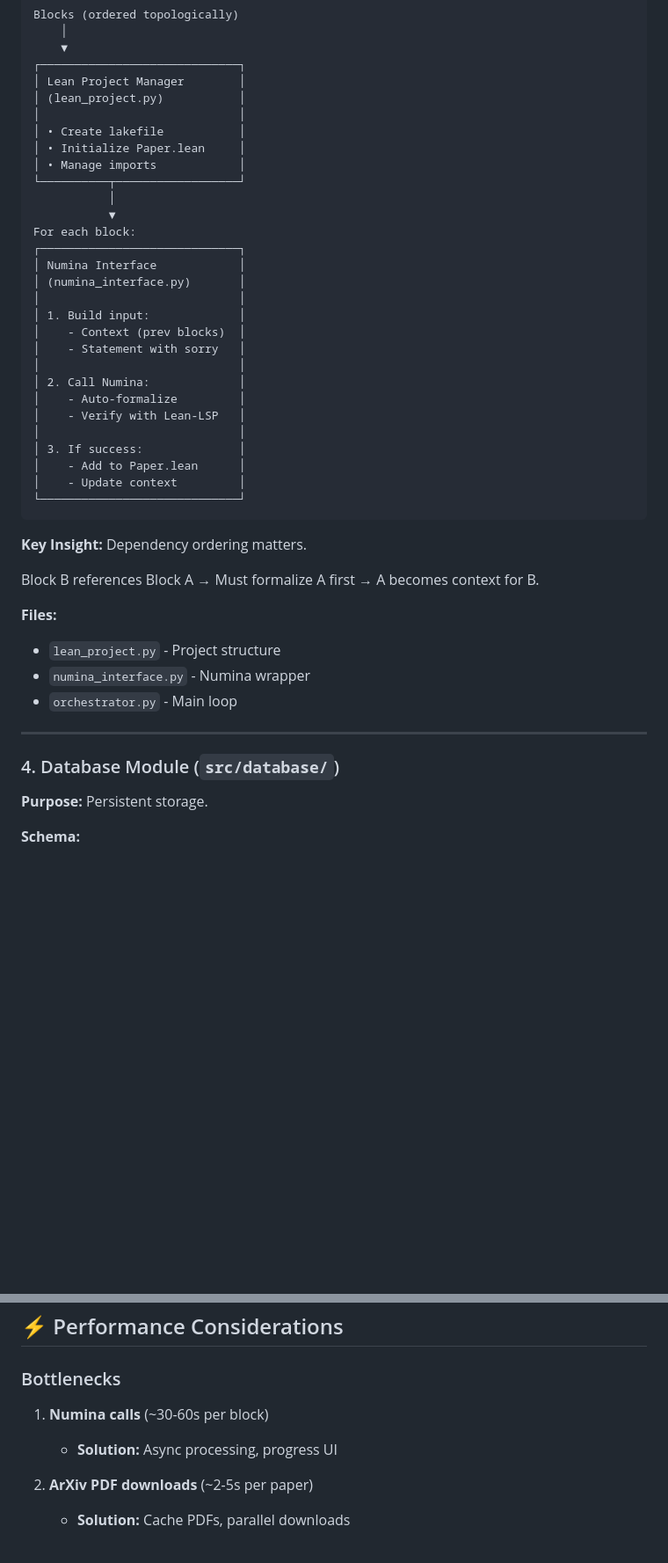
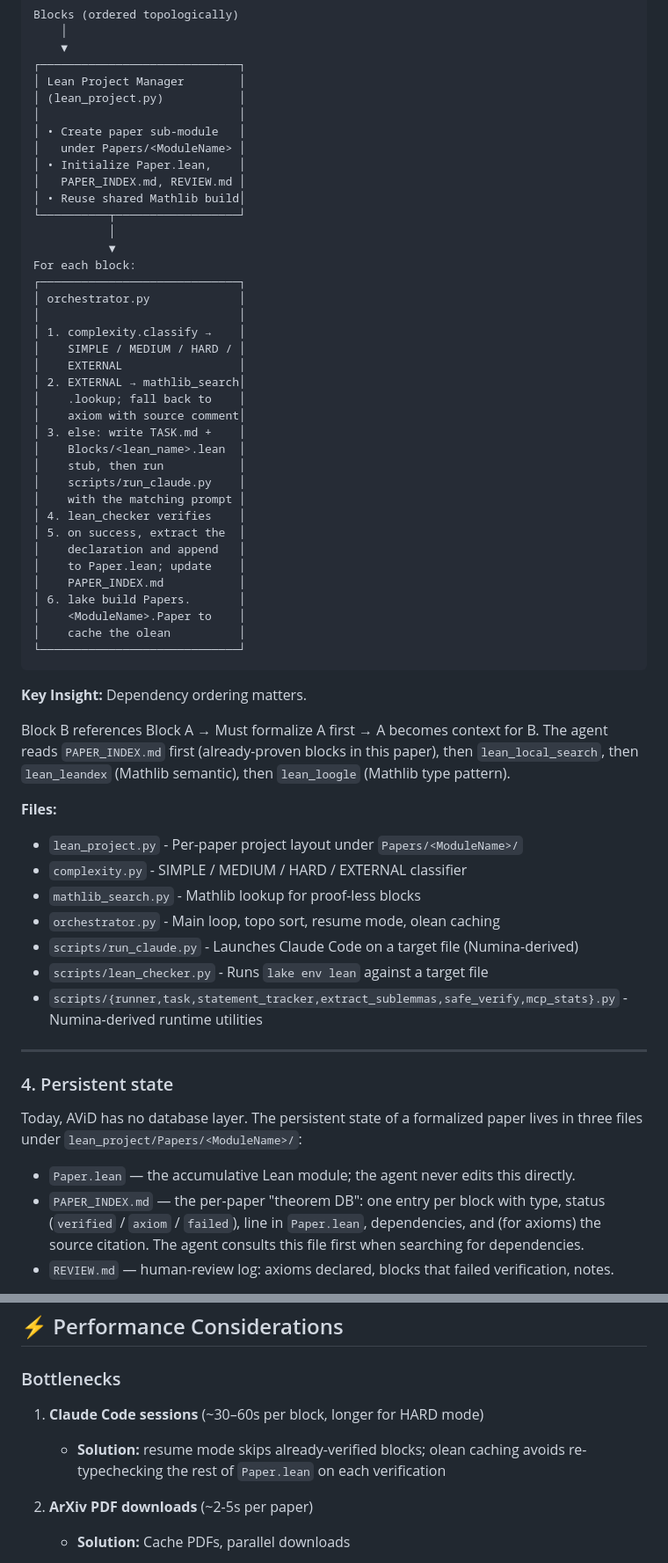
Before and after one commit to MatiasOS/avid-journal, a Markdown page: docs/ARCHITECTURE.md, 2 parts joined by grey strips. Shown at 88% size. Drawn GitHub-style; blank space fills up the shorter version.

````diff
--- a/docs/ARCHITECTURE.md
+++ b/docs/ARCHITECTURE.md
@@ -168,45 +166,60 @@ Blocks (ordered topologically)
 │ Lean Project Manager        │
 │ (lean_project.py)           │
 │                             │
-│ • Create lakefile           │
-│ • Initialize Paper.lean     │
-│ • Manage imports            │
+│ • Create paper sub-module   │
+│   under Papers/<ModuleName> │
+│ • Initialize Paper.lean,    │
+│   PAPER_INDEX.md, REVIEW.md │
+│ • Reuse shared Mathlib build│
 └──────────┬──────────────────┘
            │
            ▼
 For each block:
 ┌─────────────────────────────┐
-│ Numina Interface            │
-│ (numina_interface.py)       │
+│ orchestrator.py             │
 │                             │
-│ 1. Build input:             │
-│    - Context (prev blocks)  │
-│    - Statement with sorry   │
-│                             │
-│ 2. Call Numina:             │
-│    - Auto-formalize         │
-│    - Verify with Lean-LSP   │
-│                             │
-│ 3. If success:              │
-│    - Add to Paper.lean      │
-│    - Update context         │
+│ 1. complexity.classify →    │
+│    SIMPLE / MEDIUM / HARD / │
+│    EXTERNAL                 │
+│ 2. EXTERNAL → mathlib_search│
+│    .lookup; fall back to    │
+│    axiom with source comment│
+│ 3. else: write TASK.md +    │
+│    Blocks/<lean_name>.lean  │
+│    stub, then run           │
+│    scripts/run_claude.py    │
+│    with the matching prompt │
+│ 4. lean_checker verifies    │
+│ 5. on success, extract the  │
+│    declaration and append   │
+│    to Paper.lean; update    │
+│    PAPER_INDEX.md           │
+│ 6. lake build Papers.       │
+│    <ModuleName>.Paper to    │
+│    cache the olean          │
 └─────────────────────────────┘
 ```
 
 **Key Insight:** Dependency ordering matters.
 
-Block B references Block A → Must formalize A first → A becomes context for B.
+Block B references Block A → Must formalize A first → A becomes context for B. The agent reads `PAPER_INDEX.md` first (already-proven blocks in this paper), then `lean_local_search`, then `lean_leandex` (Mathlib semantic), then `lean_loogle` (Mathlib type pattern).
 
 **Files:**
-- `lean_project.py` - Project structure
-- `numina_interface.py` - Numina wrapper
-- `orchestrator.py` - Main loop
+- `lean_project.py` - Per-paper project layout under `Papers/<ModuleName>/`
+- `complexity.py` - SIMPLE / MEDIUM / HARD / EXTERNAL classifier
+- `mathlib_search.py` - Mathlib lookup for proof-less blocks
+- `orchestrator.py` - Main loop, topo sort, resume mode, olean caching
+- `scripts/run_claude.py` - Launches Claude Code on a target file (Numina-derived)
+- `scripts/lean_checker.py` - Runs `lake env lean` against a target file
+- `scripts/{runner,task,statement_tracker,extract_sublemmas,safe_verify,mcp_stats}.py` - Numina-derived runtime utilities
 
 ---
 
-### 4. Database Module (`src/database/`)
+### 4. Persistent state
 
-**Purpose:** Persistent storage.
+Today, AViD has no database layer. The persistent state of a formalized paper lives in three files under `lean_project/Papers/<ModuleName>/`:
 
-**Schema:**
+- `Paper.lean` — the accumulative Lean module; the agent never edits this directly.
+- `PAPER_INDEX.md` — the per-paper "theorem DB": one entry per block with type, status (`verified` / `axiom` / `failed`), line in `Paper.lean`, dependencies, and (for axioms) the source citation. The agent consults this file first when searching for dependencies.
+- `REVIEW.md` — human-review log: axioms declared, blocks that failed verification, notes.
 
@@ -338,8 +293,8 @@ lean_projects (
 
 ### Bottlenecks
 
-1. **Numina calls** (~30-60s per block)
-   - **Solution:** Async processing, progress UI
+1. **Claude Code sessions** (~30–60s per block, longer for HARD mode)
+   - **Solution:** resume mode skips already-verified blocks; olean caching avoids re-typechecking the rest of `Paper.lean` on each verification
 
 2. **ArXiv PDF downloads** (~2-5s per paper)
    - **Solution:** Cache PDFs, parallel downloads
````
Also changed, not shown: other parts of docs/ARCHITECTURE.md (+97 -164 lines).
